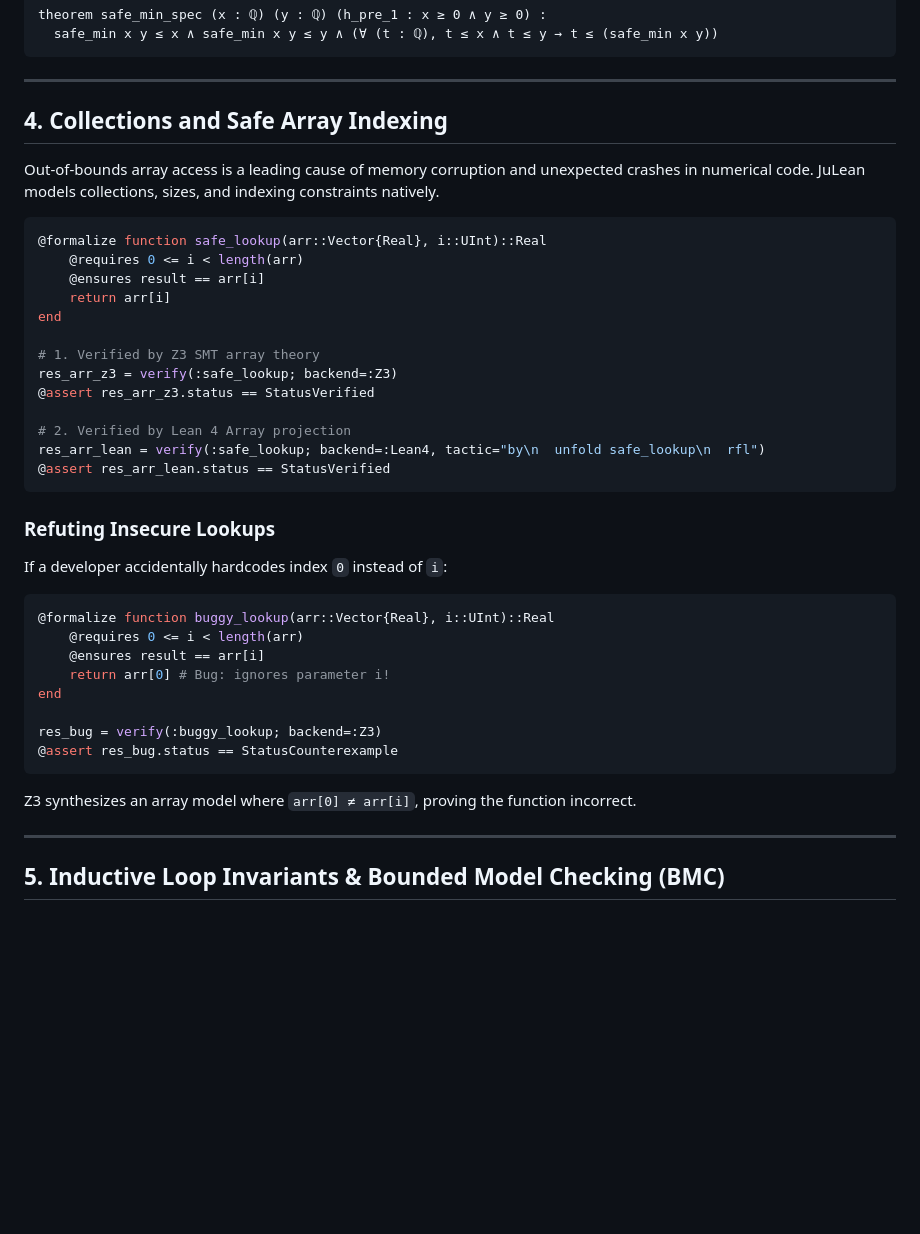
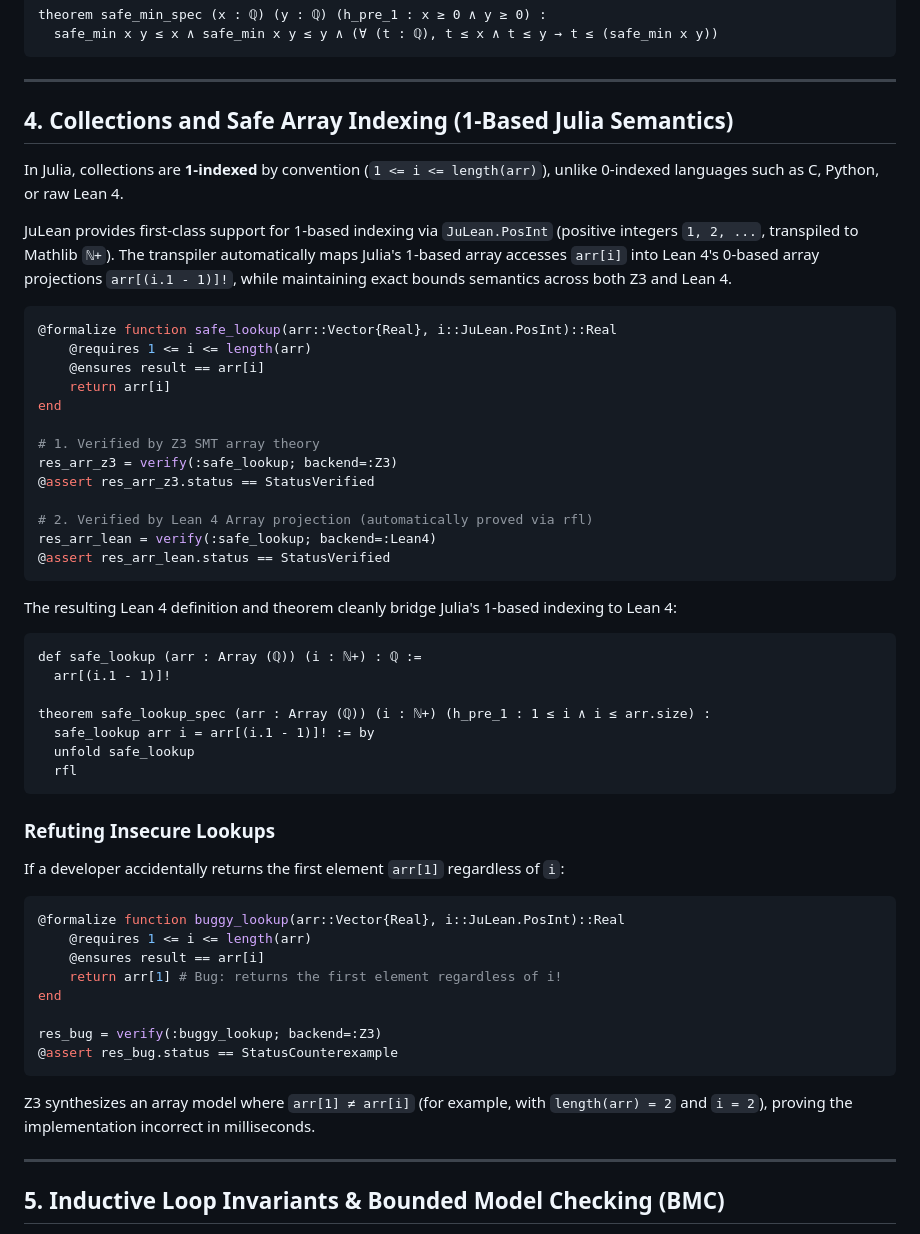
Before and after one commit to olivierjuan/JuLean.jl, a Markdown page: docs/src/examples.md, the part around the change. Drawn GitHub-style; blank space fills up the shorter version.

Commit message:
docs(examples): align collection indexing with idiomatic 1-based Julia semantics

````diff
--- a/docs/src/examples.md
+++ b/docs/src/examples.md
@@ -175,13 +175,15 @@ theorem safe_min_spec (x : ℚ) (y : ℚ) (h_pre_1 : x ≥ 0 ∧ y ≥ 0) :
 
 ---
 
-## 4. Collections and Safe Array Indexing
+## 4. Collections and Safe Array Indexing (1-Based Julia Semantics)
 
-Out-of-bounds array access is a leading cause of memory corruption and unexpected crashes in numerical code. JuLean models collections, sizes, and indexing constraints natively.
+In Julia, collections are **1-indexed** by convention (`1 <= i <= length(arr)`), unlike 0-indexed languages such as C, Python, or raw Lean 4.
+
+JuLean provides first-class support for 1-based indexing via `JuLean.PosInt` (positive integers `1, 2, ...`, transpiled to Mathlib `ℕ+`). The transpiler automatically maps Julia's 1-based array accesses `arr[i]` into Lean 4's 0-based array projections `arr[(i.1 - 1)]!`, while maintaining exact bounds semantics across both Z3 and Lean 4.
 
 ```julia
-@formalize function safe_lookup(arr::Vector{Real}, i::UInt)::Real
-    @requires 0 <= i < length(arr)
+@formalize function safe_lookup(arr::Vector{Real}, i::JuLean.PosInt)::Real
+    @requires 1 <= i <= length(arr)
     @ensures result == arr[i]
     return arr[i]
 end
@@ -190,26 +192,38 @@ end
 res_arr_z3 = verify(:safe_lookup; backend=:Z3)
 @assert res_arr_z3.status == StatusVerified
 
-# 2. Verified by Lean 4 Array projection
-res_arr_lean = verify(:safe_lookup; backend=:Lean4, tactic="by\n  unfold safe_lookup\n  rfl")
+# 2. Verified by Lean 4 Array projection (automatically proved via rfl)
+res_arr_lean = verify(:safe_lookup; backend=:Lean4)
 @assert res_arr_lean.status == StatusVerified
 ```
 
+The resulting Lean 4 definition and theorem cleanly bridge Julia's 1-based indexing to Lean 4:
+
+```lean
+def safe_lookup (arr : Array (ℚ)) (i : ℕ+) : ℚ :=
+  arr[(i.1 - 1)]!
+
+theorem safe_lookup_spec (arr : Array (ℚ)) (i : ℕ+) (h_pre_1 : 1 ≤ i ∧ i ≤ arr.size) :
+  safe_lookup arr i = arr[(i.1 - 1)]! := by
+  unfold safe_lookup
+  rfl
+```
+
 ### Refuting Insecure Lookups
-If a developer accidentally hardcodes index `0` instead of `i`:
+If a developer accidentally returns the first element `arr[1]` regardless of `i`:
 
 ```julia
-@formalize function buggy_lookup(arr::Vector{Real}, i::UInt)::Real
-    @requires 0 <= i < length(arr)
+@formalize function buggy_lookup(arr::Vector{Real}, i::JuLean.PosInt)::Real
+    @requires 1 <= i <= length(arr)
     @ensures result == arr[i]
-    return arr[0] # Bug: ignores parameter i!
+    return arr[1] # Bug: returns the first element regardless of i!
 end
 
 res_bug = verify(:buggy_lookup; backend=:Z3)
 @assert res_bug.status == StatusCounterexample
 ```
 
-Z3 synthesizes an array model where `arr[0] ≠ arr[i]`, proving the function incorrect.
+Z3 synthesizes an array model where `arr[1] ≠ arr[i]` (for example, with `length(arr) = 2` and `i = 2`), proving the implementation incorrect in milliseconds.
 
 ---
 
````
